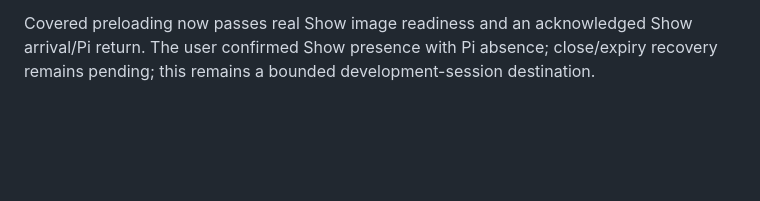
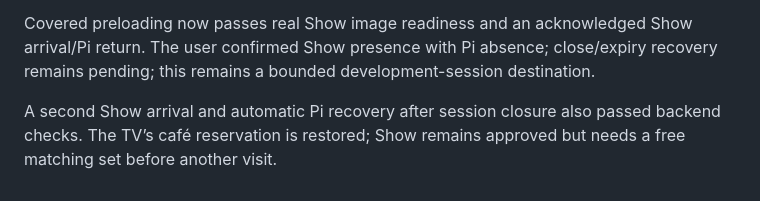
Before and after one commit to joncady/OkabeBot, a Markdown page: README.md, the part around the change. Drawn GitHub-style; blank space fills up the shorter version.

Commit message:
Record Alexa closure recovery and restore scene reservations

```diff
--- a/README.md
+++ b/README.md
@@ -536,3 +536,7 @@ and ownership checks remain mandatory before revealing the actor.
 Covered preloading now passes real Show image readiness and an acknowledged
 Show arrival/Pi return. The user confirmed Show presence with Pi absence;
 close/expiry recovery remains pending; this remains a bounded development-session destination.
+
+A second Show arrival and automatic Pi recovery after session closure also
+passed backend checks. The TV’s café reservation is restored; Show remains
+approved but needs a free matching set before another visit.
```
Also changed, not shown: docs/deployment.md (+9 -0 lines).
